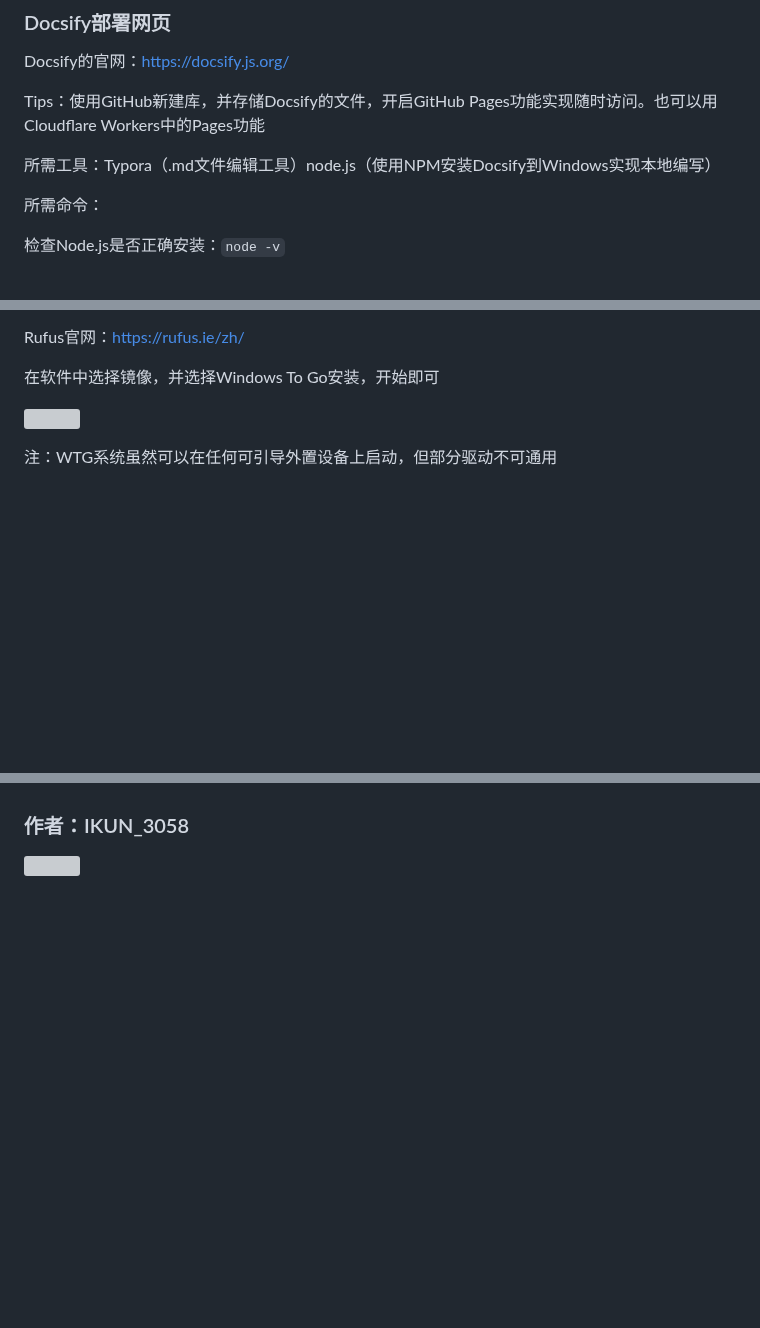
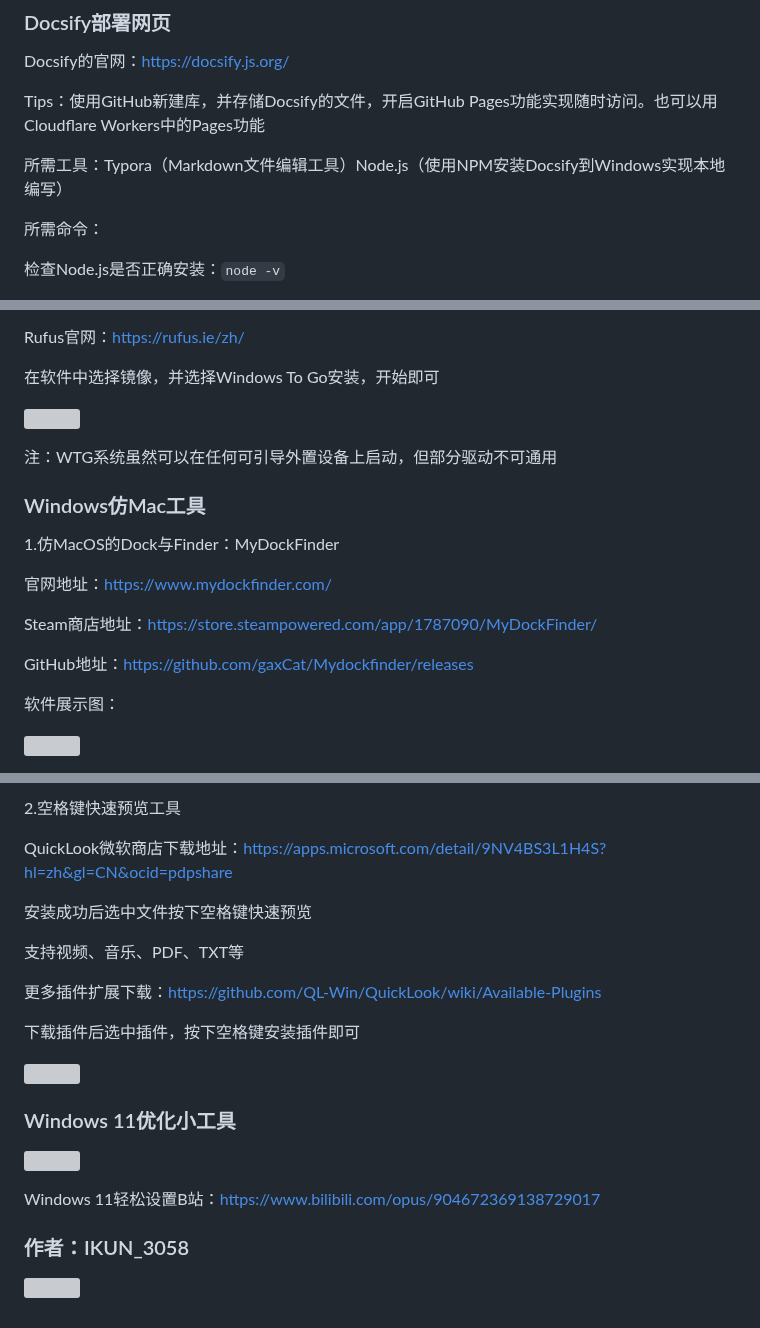
Before and after one commit to AoJiaWei/Docsify, a Markdown page: README.md, 3 parts joined by grey strips. Rendered like a GitHub page; blank space fills up the shorter version; grey boxes are pictures that could not be loaded.

```diff
--- a/README.md
+++ b/README.md
@@ -8,7 +8,7 @@ Docsify的官网：https://docsify.js.org/
 
 Tips：使用GitHub新建库，并存储Docsify的文件，开启GitHub Pages功能实现随时访问。也可以用Cloudflare Workers中的Pages功能
 
-所需工具：Typora（.md文件编辑工具）node.js（使用NPM安装Docsify到Windows实现本地编写）
+所需工具：Typora（Markdown文件编辑工具）Node.js（使用NPM安装Docsify到Windows实现本地编写）
 
 所需命令：
 
@@ -96,3 +96,17 @@ Rufus官网：https://rufus.ie/zh/
 
 注：WTG系统虽然可以在任何可引导外置设备上启动，但部分驱动不可通用
 
+### Windows仿Mac工具
+
+1.仿MacOS的Dock与Finder：MyDockFinder
+
+官网地址：https://www.mydockfinder.com/
+
+Steam商店地址：https://store.steampowered.com/app/1787090/MyDockFinder/
+
+GitHub地址：https://github.com/gaxCat/Mydockfinder/releases
+
+软件展示图：
+
+![](https://free-img.400040.xyz/4/2025/08/18/68a320cd878c1.png)
+
@@ -99,3 +127,23 @@ Rufus官网：https://rufus.ie/zh/
+2.空格键快速预览工具
+
+QuickLook微软商店下载地址：https://apps.microsoft.com/detail/9NV4BS3L1H4S?hl=zh&gl=CN&ocid=pdpshare
+
+安装成功后选中文件按下空格键快速预览
+
+支持视频、音乐、PDF、TXT等
+
+更多插件扩展下载：https://github.com/QL-Win/QuickLook/wiki/Available-Plugins
+
+下载插件后选中插件，按下空格键安装插件即可
+
+![](https://free-img.400040.xyz/4/2025/08/18/68a322ce2b451.png)
+
+### Windows 11优化小工具
+
+![](https://free-img.400040.xyz/4/2025/08/18/68a3236e3f85a.png)
+
+Windows 11轻松设置B站：https://www.bilibili.com/opus/904672369138729017
+
 ### 作者：IKUN_3058
 
 ![](https://free-img.400040.xyz/4/2025/08/18/68a2e35aebb2b.jpg)
```
Also changed, not shown: other parts of README.md (+14 -0 lines).
